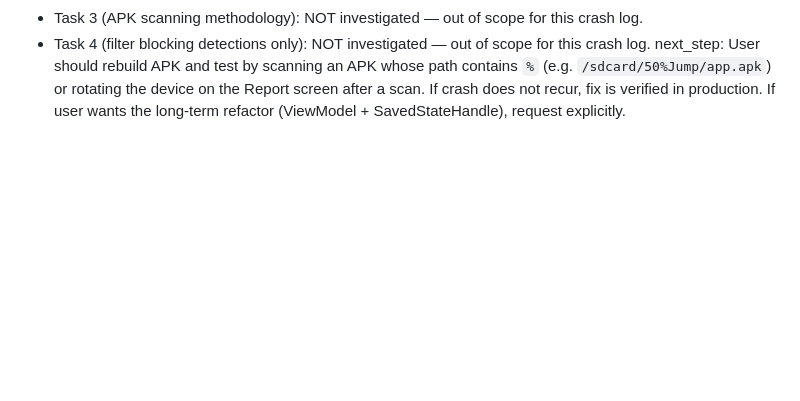
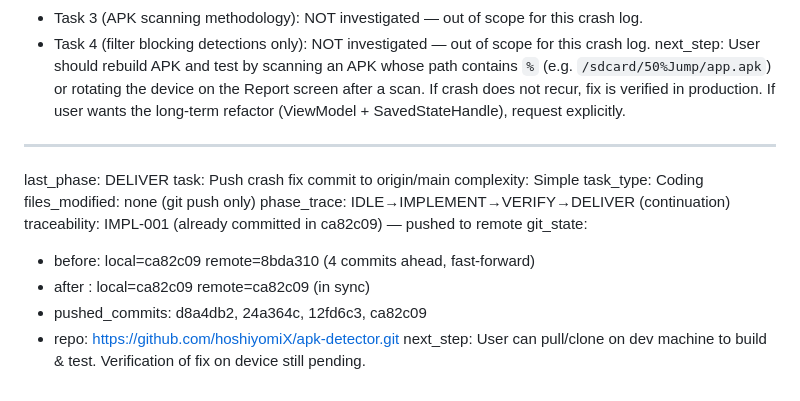
Before and after one commit to hoshiyomiX/apk-detector, a Markdown page: worklog.md, the part around the change. Rendered like a GitHub page; blank space fills up the shorter version.

Commit message:
docs(worklog): append push event snapshot
Append DELIVER snapshot to worklog.md recording the prior push
of the URLDecoder crash fix to origin/main. No code changes.

```diff
--- a/worklog.md
+++ b/worklog.md
@@ -1604,3 +1604,18 @@ deferred_discoveries:
   - Task 3 (APK scanning methodology): NOT investigated — out of scope for this crash log.
   - Task 4 (filter blocking detections only): NOT investigated — out of scope for this crash log.
 next_step: User should rebuild APK and test by scanning an APK whose path contains `%` (e.g. `/sdcard/50%Jump/app.apk`) or rotating the device on the Report screen after a scan. If crash does not recur, fix is verified in production. If user wants the long-term refactor (ViewModel + SavedStateHandle), request explicitly.
+
+---
+last_phase: DELIVER
+task: Push crash fix commit to origin/main
+complexity: Simple
+task_type: Coding
+files_modified: none (git push only)
+phase_trace: IDLE→IMPLEMENT→VERIFY→DELIVER (continuation)
+traceability: IMPL-001 (already committed in ca82c09) — pushed to remote
+git_state:
+  - before: local=ca82c09 remote=8bda310 (4 commits ahead, fast-forward)
+  - after : local=ca82c09 remote=ca82c09 (in sync)
+  - pushed_commits: d8a4db2, 24a364c, 12fd6c3, ca82c09
+  - repo: https://github.com/hoshiyomiX/apk-detector.git
+next_step: User can pull/clone on dev machine to build & test. Verification of fix on device still pending.
```
